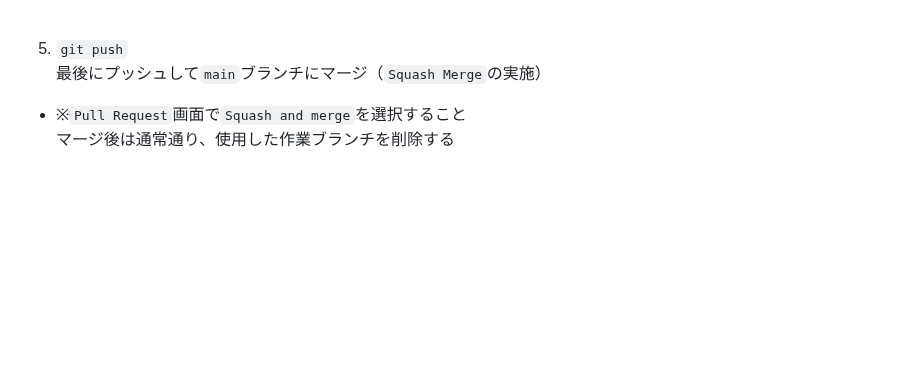
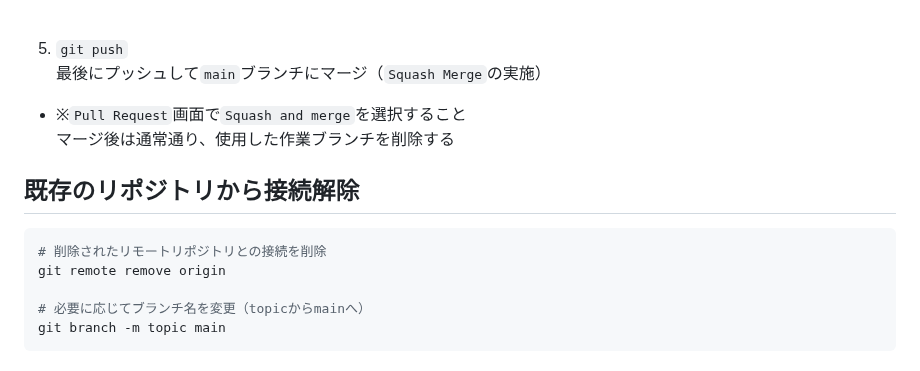
Before and after one commit to Benjuwan/MyLibs, a Markdown page: others/git-memo.md, the part around the change. Rendered like a GitHub page; blank space fills up the shorter version.

Commit message:
doc: github関連のドキュメントを修正.

````diff
--- a/others/git-memo.md
+++ b/others/git-memo.md
@@ -253,3 +253,12 @@ git branch develop-backup-20250511 develop
 5. `git push`<br>
 最後にプッシュして`main`ブランチにマージ（`Squash Merge`の実施）
   - ※`Pull Request`画面で`Squash and merge`を選択すること<br>マージ後は通常通り、使用した作業ブランチを削除する
+
+## 既存のリポジトリから接続解除
+```bash
+# 削除されたリモートリポジトリとの接続を削除
+git remote remove origin
+
+# 必要に応じてブランチ名を変更（topicからmainへ）
+git branch -m topic main
+```
````
